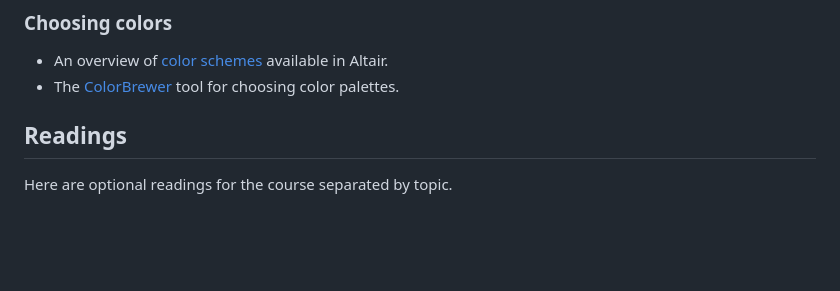
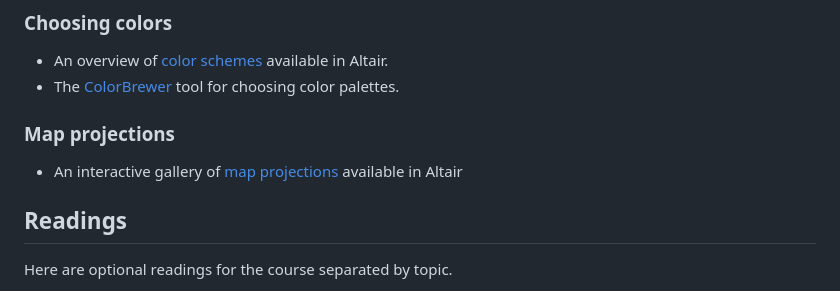
Before and after one commit to kalealex/data227-sp23, a Markdown page: resources/resources.md, the part around the change. GitHub-like rendering; blank space fills up the shorter version.

Commit message:
added link to map projections shown in class on April 13

```diff
--- a/resources/resources.md
+++ b/resources/resources.md
@@ -32,6 +32,10 @@ This is where we'll post links to software tools and demos, separated by topic.
 - An overview of [color schemes](https://observablehq.com/@d3/color-schemes) available in Altair.
 - The [ColorBrewer](https://colorbrewer2.org/#type=sequential&scheme=BuGn&n=3) tool for choosing color palettes.
 
+### Map projections
+
+- An interactive gallery of [map projections](https://observablehq.com/@d3/projection-transitions) available in Altair
+
 
 ## Readings
 
```
